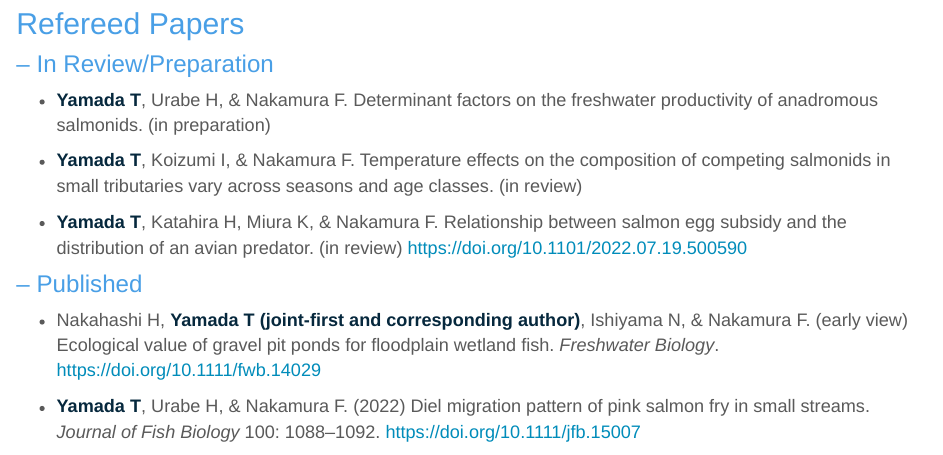
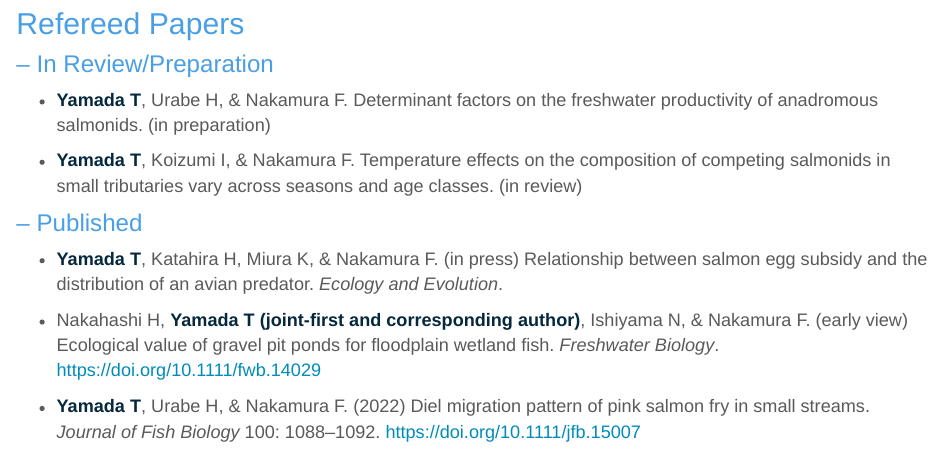
Before and after one commit to thymd/taiheiyamada, an R Markdown document (outputs.Rmd): the page in a window 1100 px wide, from 190 px down. Rendered offline with R 4.5, knitr and Pandoc, with nearby package versions.

Commit message:
added changes

```diff
--- a/outputs.Rmd
+++ b/outputs.Rmd
@@ -12,9 +12,9 @@ Latest update - 12 December, 2022
 
 -  <span style="font-weight:bold; color: #06283D; ">Yamada T</span>, Koizumi I, & Nakamura F. Temperature effects on the composition of competing salmonids in small tributaries vary across seasons and age classes. (in review)
 
--  <span style="font-weight:bold; color: #06283D; ">Yamada T</span>, Katahira H, Miura K, & Nakamura F. Relationship between salmon egg subsidy and the distribution of an avian predator. (in review) https://doi.org/10.1101/2022.07.19.500590
+### – Published
+-  <span style="font-weight:bold; color: #06283D; ">Yamada T</span>, Katahira H, Miura K, & Nakamura F.  (in press) Relationship between salmon egg subsidy and the distribution of an avian predator. *Ecology and Evolution*.
 
-### – Published
 - Nakahashi H, <span style="font-weight:bold; color: #06283D; ">Yamada T (joint-first and corresponding author)</span>, Ishiyama N, & Nakamura F. (early view) Ecological value of gravel pit ponds for floodplain wetland fish. *Freshwater Biology*. https://doi.org/10.1111/fwb.14029
 
 - <span style="font-weight:bold; color: #06283D; ">Yamada T</span>, Urabe H, & Nakamura F. (2022) Diel migration pattern of pink salmon fry in small streams. *Journal of Fish Biology* 100: 1088–1092. https://doi.org/10.1111/jfb.15007
```
Also changed, not shown: 1 other file.
